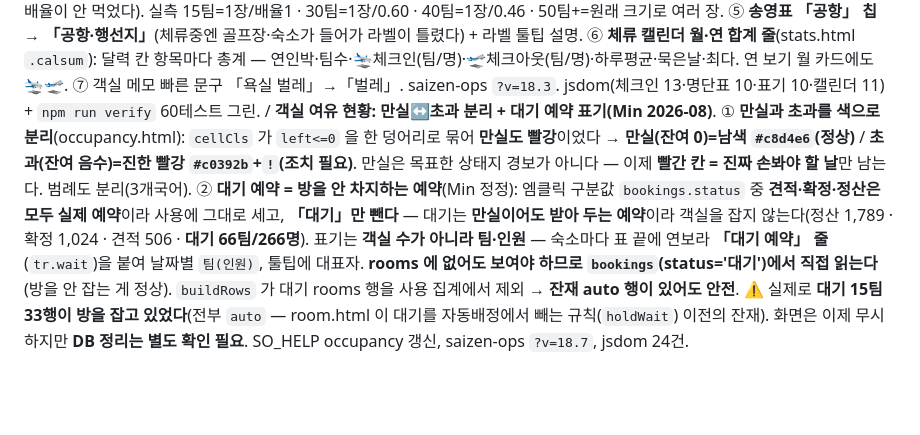
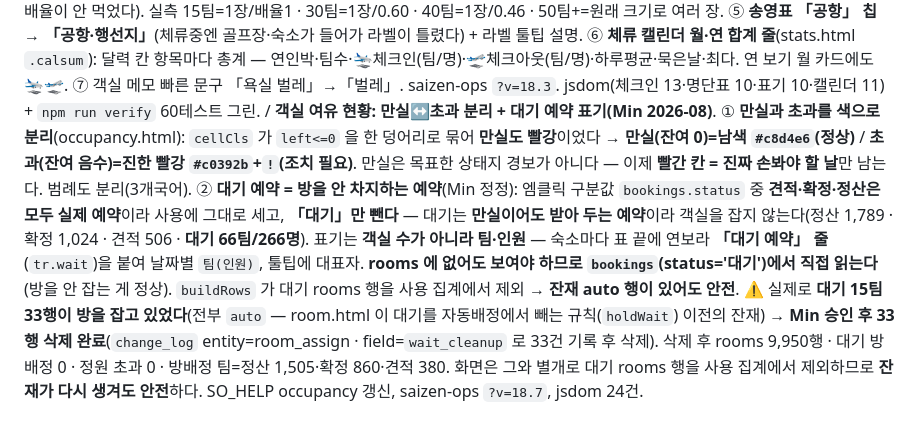
Before and after one commit to Saizenjp/saizenjp.github.io, a Markdown page: CLAUDE.md, the part around the change. GitHub-like rendering; blank space fills up the shorter version.

Commit message:
대기 예약이 잡고 있던 방배정 33행 정리 기록
- Min 승인 후 삭제(전부 auto, 대기 규칙 이전 잔재)
- change_log 에 33건 기록 후 삭제, 정원 초과 0 확인

Co-Authored-By: Claude Opus 5 <noreply@anthropic.com>
Claude-Session: https://claude.ai/code/session_01VpsV9qyMz887av6NZn5X9k

```diff
--- a/CLAUDE.md
+++ b/CLAUDE.md
@@ -228,4 +228,4 @@
 / **결제 전 구간 검수 + 🔴 정산 마감 불가 버그 수정(Min 2026-08 「총 결제까지 진행되는지 총 검수」)**. 주문→청구→결제→마감→손님 청구서→체크아웃 전 구간을 **운영 DB에서 롤백 트랜잭션으로 실제 실행**해 검증(테스트 데이터 0건 잔류 확인). 🔴 **발견·수정 1건**: `folios` 에 `set_updated_at()` 트리거는 붙어 있는데 **`updated_at` 컬럼이 없어 folio 를 UPDATE 하면 무조건 실패**(`record "new" has no field "updated_at"`) → **settle.html `settleClose()` 의 `status='settled'` 마감과 `setFolioStatus()` 가 전부 실패**하고 있었다(payments 는 들어가 잔액은 0이 되지만 folio 가 open 으로 남음. 운영 DB의 settled folio 0건). **SQL `117_folios_updated_at.sql`**=`alter table folios add column if not exists updated_at`(트리거를 지우는 대신 컬럼을 맞춤 — 수정시각이 이력에 남는 편이 낫다). MCP 적용 완료·00_VERIFY 117 추가. **검증 통과 항목**: 팀 청구(内税 계산 2800=1455+145+1091+109)·개인 분할 folio·부분결제(bal 1800)·완납(bal 0)·청구취소 후 과오납(bal −1200)·`v_folio_balance` 집계·`guest_bill` RPC(손님 QR 청구서, ok=true)·**체크아웃 시 QR 자동 만료**(expired=true)·RLS(쓰기 settle/pos·읽기 front 추가)·`set_check_status` 권한 가드(admin 또는 front/room/settle). ※`pos_customer`(손님 태블릿)는 charges 를 직접 읽으므로 **그 태블릿 계정에 front 또는 pos 읽기 권한이 필요**하다.
 / **부분 결제(금액 기준 나눠 받기) 정확화 — settleClose 재작성(Min 2026-08 「부분 카드 결제를 희망할 수도 있잖아」)**. 기존 `settleClose` 는 「줄별 pay_method 합계 − 이미 받은 금액」을 그대로 결제로 넣어서, **금액 기준 부분 결제를 미리 받아 두면 음수 결제가 생기고 현금/카드 집계가 뒤집혔다**(예: 카드6,000+현금4,000 선수령 후 줄을 전부 '카드'로 두면 현금 −4,000·카드 +4,000 이 추가되어 통계상 카드 10,000·현금 0 → **월 카드 매출이 틀어져 카드 수수료 판단 근거가 깨진다**). 새 규칙 = **「남은 잔액만 받아 마감한다」**: ① `rest=gross−paid` 계산 ② `rest>0` 이면 줄별 지정 비율로 나누되 **음수 결제를 만들지 않고**(`Math.max(0,…)`) 합이 `rest` 와 어긋나면 rest 에 맞춰 배분 ③ `rest<=0`(이미 완납·과오납)이면 **결제를 추가하지 않고 folio 만 마감**(이 경우 pay_method 필수검사도 생략 — 수단은 이미 payments 에 있다). i18n `settleAlreadyPaid`·`settleOverpaid` 3개국어. **검증**: 운영 DB 롤백 트랜잭션 3사례(줄별지정 현금1200/카드1600 · 부분결제 카드6000+현금4000 → **집계 그대로 유지** · 미수 15,000 유지) + jsdom 13건(음수결제 없음·완납시 무결제 마감·잔액만 청구·과오납·수단미지정 차단/완납예외). ※부분 결제 입력은 기존 「＋ 수기로 결제 기록」(금액칸 기본값=잔액)을 그대로 쓴다.
 / **領収書 발행 + 체크인(도착 확인) + 세 인쇄물 표기 단일화 + 체류 캘린더 합계(Min 2026-08)**. ① **領収書**(settle.html): 御請求書와 별개로 손님이 요구하는 領収書를 발행. 팀 상세 **[🧾 領収書]** → 宛名·但し書き·금액 지정(**금액 기본값=이미 받은 금액** — 領収書는 받은 돈의 증거라 청구액이 아니다) → A4 위쪽 인쇄 + **절취선** 아래 控え. **収入印紙는 현금 수령 5만엔 이상만**(카드 결제는 불요) 인쇄물이 판정해 표기. ② **체크인 처리**(frontdesk.html): `set_check_status` 의 3상태 중 '체크인'을 화면이 안 쓰고 있어 「이 팀 도착했나」를 볼 수 없었다 → 🛬 오늘 체크인 섹션에 **체크박스+[선택 체크인]·[오늘 도착 전체]**, 팀 상세 **[✓ 체크인]**, **도착 확인** 배지. `doCheckout(seqs,status,undo)` 3번째 인자로 **체크인 처리 / 체크아웃 취소**(둘 다 상태값 '체크인')를 구분. 팀 객체에 `ci`(체크인|체크아웃) 추가. ③ **세 인쇄물 표기 단일화**: 같은 공항이 네임택 `ICN` / 航空カバー `ソウル` / 송영표 `仁川空港` 로 제각각이던 것 → **`SZCore.airportLabel(v,'code'|'city'|'full')`** 로 매핑을 한 곳에(형식만 용도별로 선택). **`SZCore.ACCOM_COLOR`·`accomColor`·`accomPrefix`** 로 숙소 구분색도 통일(네임택만 `#111111` 이던 불일치 해소). saizen-core `?v=35`. ④ **송영 명단표**: 「移動」 컬럼(전 행이 같은 문구라 무의미) → **お名前(전원 명단, 대표자 굵게 맨 앞)**, 페이지마다 넘치면 **`--fs` 이분탐색으로 한 장에 자동 맞춤**(확인란·기입선도 함께 축소 — 이게 행 높이를 지배해서 안 줄면 배율이 안 먹었다). 실측 15팀=1장/배율1 · 30팀=1장/0.60 · 40팀=1장/0.46 · 50팀+=원래 크기로 여러 장. ⑤ **송영표 「공항」 칩 → 「공항·행선지」**(체류중엔 골프장·숙소가 들어가 라벨이 틀렸다) + 라벨 툴팁 설명. ⑥ **체류 캘린더 월·연 합계 줄**(stats.html `.calsum`): 달력 칸 항목마다 총계 — 연인박·팀수·🛬체크인(팀/명)·🛫체크아웃(팀/명)·하루평균·묵은날·최다. 연 보기 월 카드에도 🛬🛫. ⑦ 객실 메모 빠른 문구 「욕실 벌레」→「벌레」. saizen-ops `?v=18.3`. jsdom(체크인 13·명단표 10·표기 10·캘린더 11) + `npm run verify` 60테스트 그린.
-/ **객실 여유 현황: 만실↔초과 분리 + 대기 예약 표기(Min 2026-08)**. ① **만실과 초과를 색으로 분리**(occupancy.html): `cellCls` 가 `left<=0` 을 한 덩어리로 묶어 **만실도 빨강**이었다 → **만실(잔여 0)=남색 `#c8d4e6`(정상)** / **초과(잔여 음수)=진한 빨강 `#c0392b`+`!`(조치 필요)**. 만실은 목표한 상태지 경보가 아니다 — 이제 **빨간 칸 = 진짜 손봐야 할 날**만 남는다. 범례도 분리(3개국어). ② **대기 예약 = 방을 안 차지하는 예약**(Min 정정): 엠클릭 구분값 `bookings.status` 중 **견적·확정·정산은 모두 실제 예약**이라 사용에 그대로 세고, **「대기」만 뺀다** — 대기는 **만실이어도 받아 두는 예약**이라 객실을 잡지 않는다(정산 1,789 · 확정 1,024 · 견적 506 · **대기 66팀/266명**). 표기는 **객실 수가 아니라 팀·인원** — 숙소마다 표 끝에 연보라 **「대기 예약」 줄**(`tr.wait`)을 붙여 날짜별 `팀(인원)`, 툴팁에 대표자. **rooms 에 없어도 보여야 하므로 `bookings`(status='대기')에서 직접 읽는다**(방을 안 잡는 게 정상). `buildRows` 가 대기 rooms 행을 사용 집계에서 제외 → **잔재 auto 행이 있어도 안전**. ⚠ 실제로 **대기 15팀 33행이 방을 잡고 있었다**(전부 `auto` — room.html 이 대기를 자동배정에서 빼는 규칙(`holdWait`) 이전의 잔재). 화면은 이제 무시하지만 **DB 정리는 별도 확인 필요**. SO_HELP occupancy 갱신, saizen-ops `?v=18.7`, jsdom 24건.
+/ **객실 여유 현황: 만실↔초과 분리 + 대기 예약 표기(Min 2026-08)**. ① **만실과 초과를 색으로 분리**(occupancy.html): `cellCls` 가 `left<=0` 을 한 덩어리로 묶어 **만실도 빨강**이었다 → **만실(잔여 0)=남색 `#c8d4e6`(정상)** / **초과(잔여 음수)=진한 빨강 `#c0392b`+`!`(조치 필요)**. 만실은 목표한 상태지 경보가 아니다 — 이제 **빨간 칸 = 진짜 손봐야 할 날**만 남는다. 범례도 분리(3개국어). ② **대기 예약 = 방을 안 차지하는 예약**(Min 정정): 엠클릭 구분값 `bookings.status` 중 **견적·확정·정산은 모두 실제 예약**이라 사용에 그대로 세고, **「대기」만 뺀다** — 대기는 **만실이어도 받아 두는 예약**이라 객실을 잡지 않는다(정산 1,789 · 확정 1,024 · 견적 506 · **대기 66팀/266명**). 표기는 **객실 수가 아니라 팀·인원** — 숙소마다 표 끝에 연보라 **「대기 예약」 줄**(`tr.wait`)을 붙여 날짜별 `팀(인원)`, 툴팁에 대표자. **rooms 에 없어도 보여야 하므로 `bookings`(status='대기')에서 직접 읽는다**(방을 안 잡는 게 정상). `buildRows` 가 대기 rooms 행을 사용 집계에서 제외 → **잔재 auto 행이 있어도 안전**. ⚠ 실제로 **대기 15팀 33행이 방을 잡고 있었다**(전부 `auto` — room.html 이 대기를 자동배정에서 빼는 규칙(`holdWait`) 이전의 잔재) → **Min 승인 후 33행 삭제 완료**(`change_log` entity=room_assign · field=`wait_cleanup` 로 33건 기록 후 삭제). 삭제 후 rooms 9,950행 · 대기 방배정 0 · 정원 초과 0 · 방배정 팀=정산 1,505·확정 860·견적 380. 화면은 그와 별개로 대기 rooms 행을 사용 집계에서 제외하므로 **잔재가 다시 생겨도 안전**하다. SO_HELP occupancy 갱신, saizen-ops `?v=18.7`, jsdom 24건.
```
